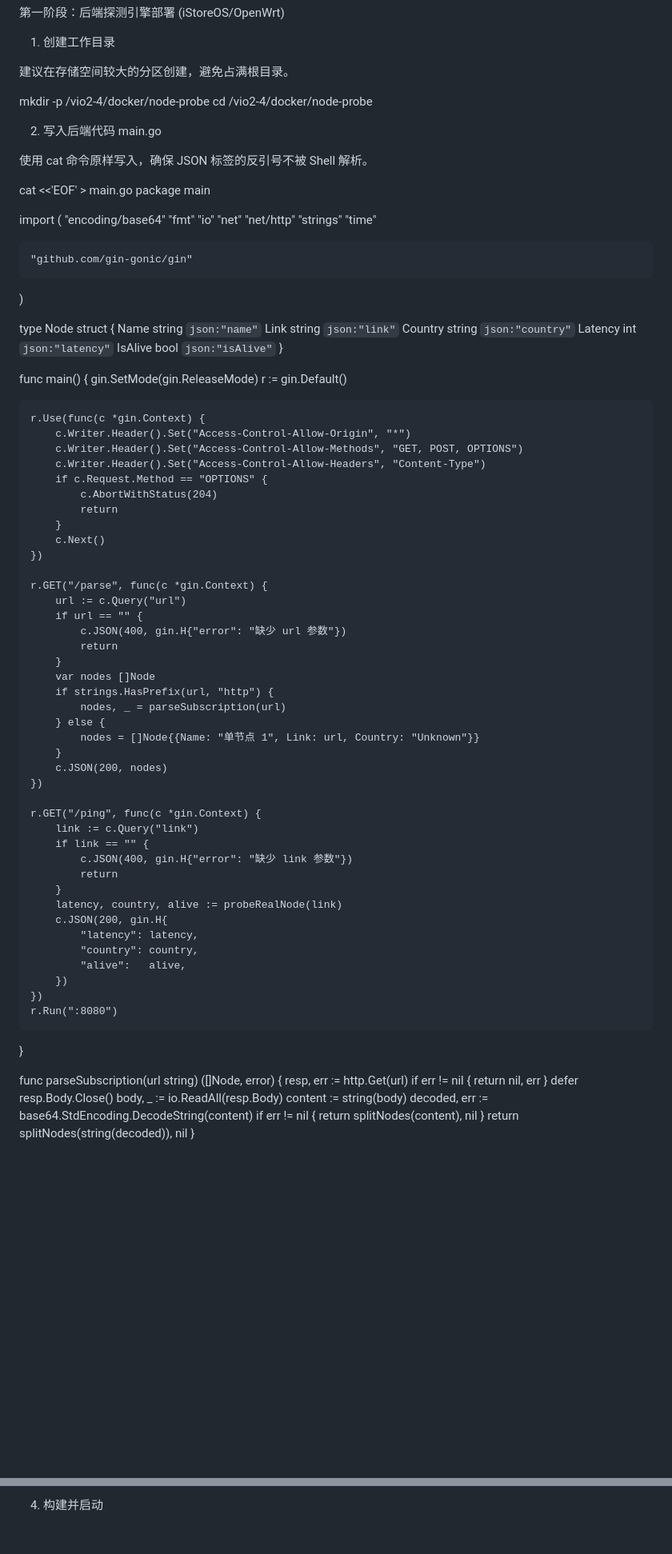
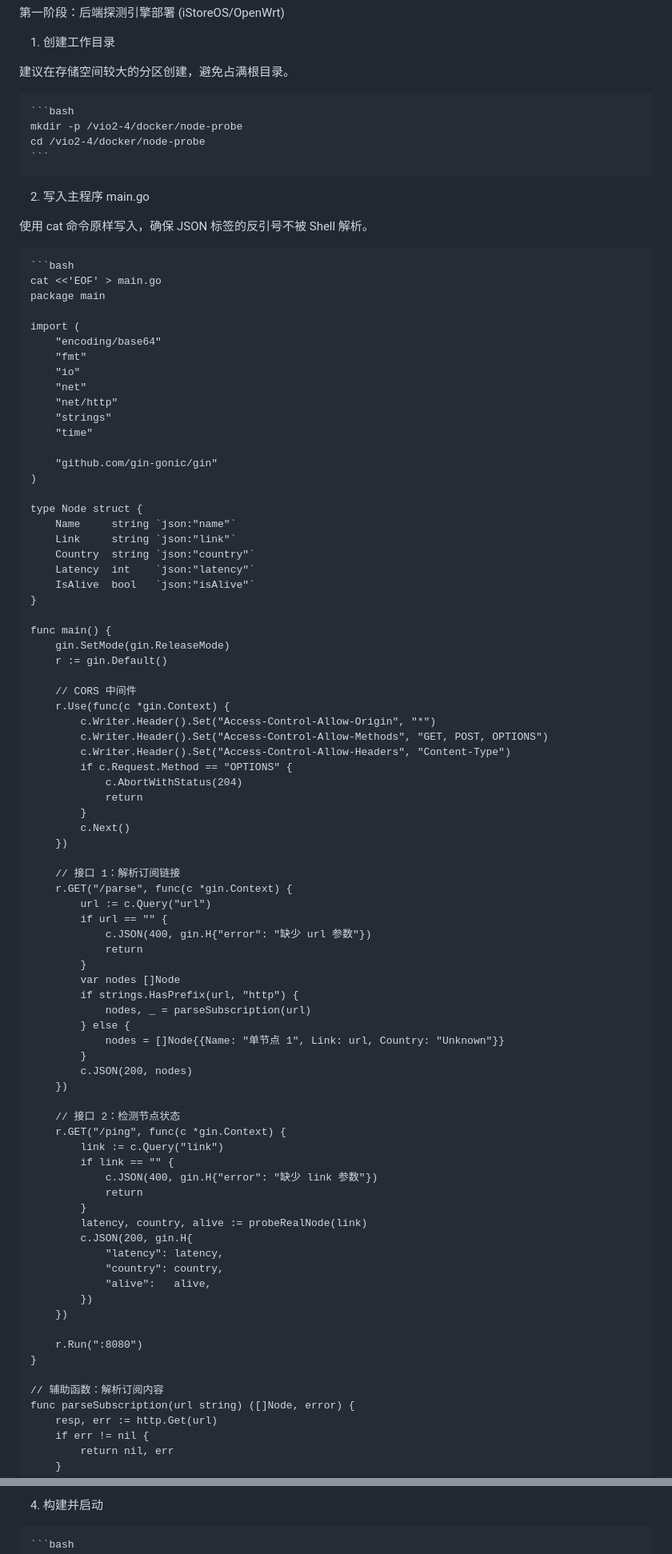
Before and after one commit to ceshi328/jiandianceshi, a Markdown page: README.md, 2 parts joined by grey strips. Shown at 80% size. Drawn GitHub-style; blank space fills up the shorter version.

````diff
--- a/README.md
+++ b/README.md
@@ -13,14 +13,17 @@ Docker (Go 后端) \rightarrow 目标节点
 1. 创建工作目录
 
 建议在存储空间较大的分区创建，避免占满根目录。
-
+<pre>
+```bash
 mkdir -p /vio2-4/docker/node-probe
 cd /vio2-4/docker/node-probe
-
-2. 写入后端代码 main.go
+```
+</pre>
+2. 写入主程序 main.go
 
 使用 cat 命令原样写入，确保 JSON 标签的反引号不被 Shell 解析。
-
+<pre>
+```bash
 cat <<'EOF' > main.go
 package main
 
@@ -37,17 +40,18 @@ import (
 )
 
 type Node struct {
-	Name    string `json:"name"`
-	Link    string `json:"link"`
-	Country string `json:"country"`
-	Latency int    `json:"latency"`
-	IsAlive bool   `json:"isAlive"`
+	Name     string `json:"name"`
+	Link     string `json:"link"`
+	Country  string `json:"country"`
+	Latency  int    `json:"latency"`
+	IsAlive  bool   `json:"isAlive"`
 }
 
 func main() {
 	gin.SetMode(gin.ReleaseMode)
 	r := gin.Default()
 
+	// CORS 中间件
 	r.Use(func(c *gin.Context) {
 		c.Writer.Header().Set("Access-Control-Allow-Origin", "*")
 		c.Writer.Header().Set("Access-Control-Allow-Methods", "GET, POST, OPTIONS")
@@ -59,6 +63,7 @@ func main() {
 		c.Next()
 	})
 
+	// 接口 1：解析订阅链接
 	r.GET("/parse", func(c *gin.Context) {
 		url := c.Query("url")
 		if url == "" {
@@ -74,6 +79,7 @@ func main() {
 		c.JSON(200, nodes)
 	})
 
+	// 接口 2：检测节点状态
 	r.GET("/ping", func(c *gin.Context) {
 		link := c.Query("link")
 		if link == "" {
@@ -87,9 +93,11 @@ func main() {
 			"alive":   alive,
 		})
 	})
+
 	r.Run(":8080")
 }
 
+// 辅助函数：解析订阅内容
 func parseSubscription(url string) ([]Node, error) {
 	resp, err := http.Get(url)
 	if err != nil {
@@ -171,3 +188,4 @@ EOF
 4. 构建并启动
-
+<pre>
+```bash
 docker build -t node-probe-engine .
````
Also changed, not shown: other parts of README.md (+28 -9 lines).
